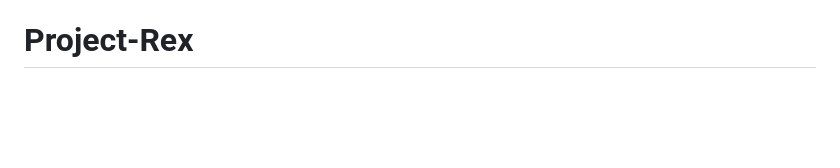
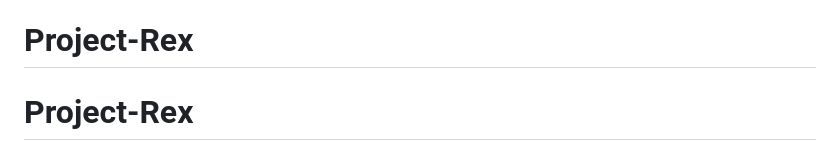
Before and after one commit to RunnerOz/Project-Rex, a Markdown page: README.md, the part around the change. GitHub-like rendering; blank space fills up the shorter version.

```diff
--- a/README.md
+++ b/README.md
@@ -155,3 +155,4 @@ Restore Points restore saved browser data/settings, not the app's HTML/JavaScrip
 - Clicking the card opens the Update Log.
 - Synchronized the app version constant and release history to V10.3.4.
 # Project-Rex
+# Project-Rex
```
